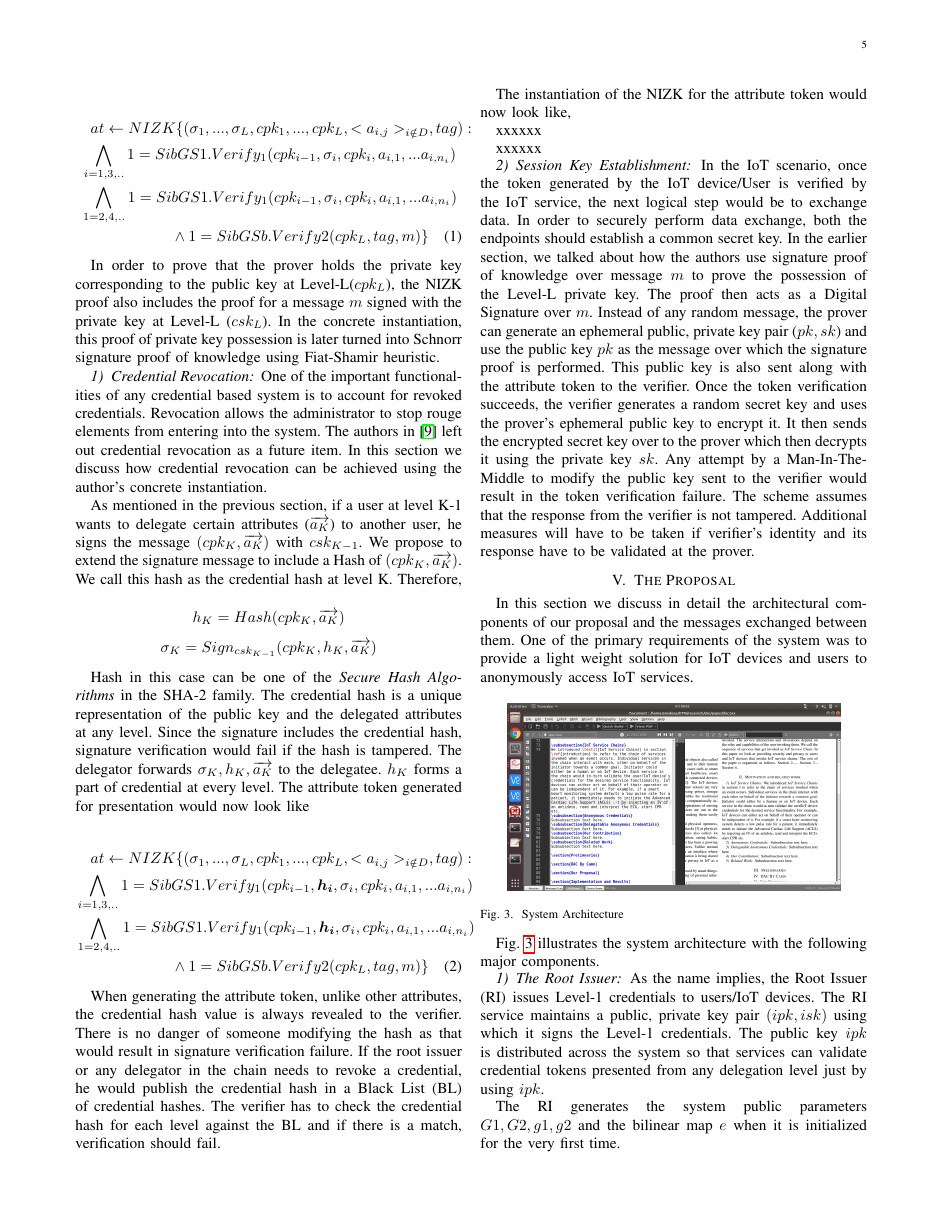
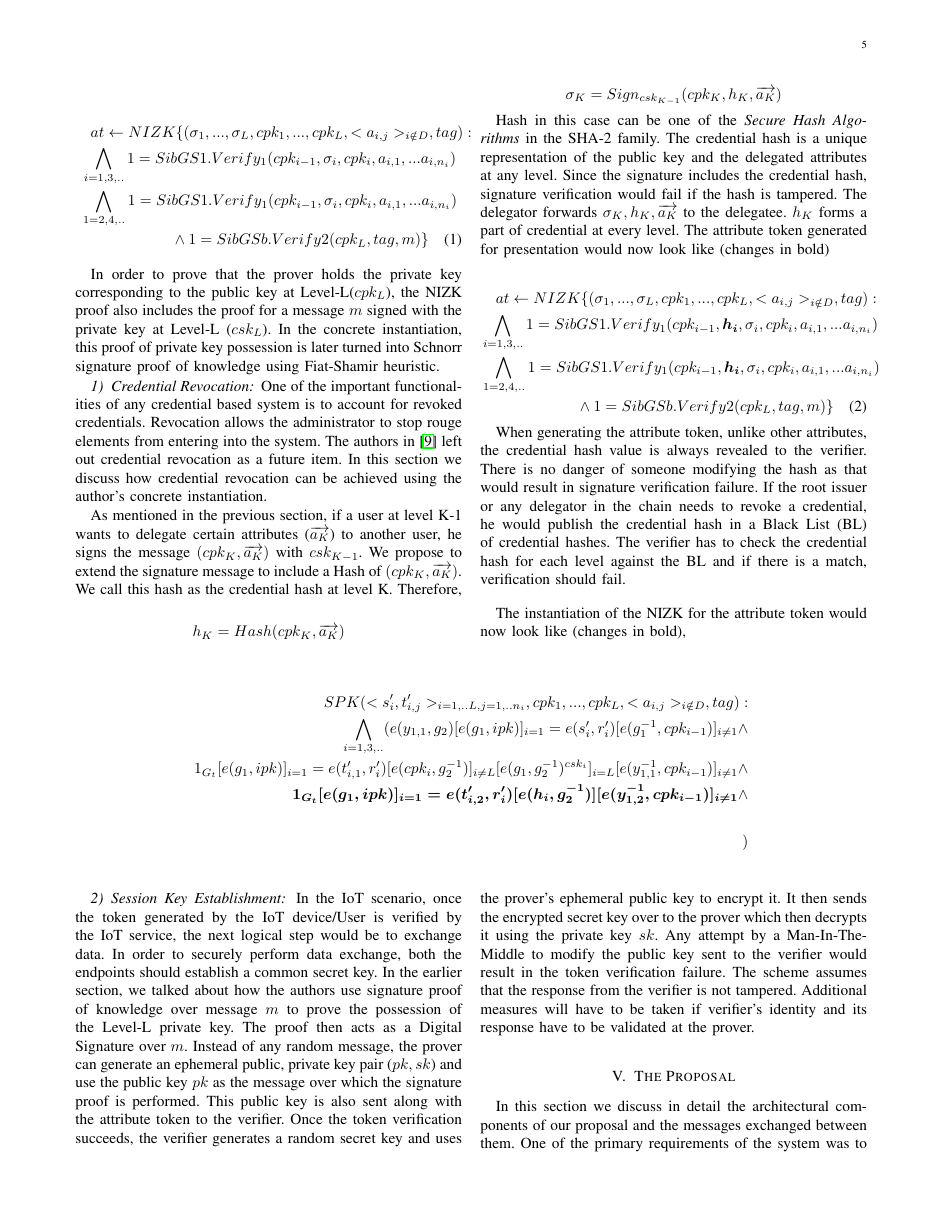
Before and after one commit to sandeepkiranp/DANCIS, a LaTeX paper (paper/dac.tex): page 5 of 8. Compiled offline with pdfLaTeX; a missing font is replaced by an installed copy or a similar font; a LaTeX package or settings file that is missing is left out.

Commit message:
towards paper

```diff
--- a/paper/dac.tex
+++ b/paper/dac.tex
@@ -4,11 +4,14 @@
 \usepackage{amsmath,amssymb,amsfonts}
 \usepackage{graphicx}
 \usepackage{textcomp}
+\usepackage{multicol}
 \usepackage{xcolor}
 \usepackage{listings}
 \usepackage{natbib}
 \usepackage{hyperref}
 \usepackage{enumitem}
+\usepackage{lipsum}
+\usepackage{cuted}
 \colorlet{punct}{red!60!black}
 \definecolor{background}{HTML}{EEEEEE}
 \definecolor{delim}{RGB}{20,105,176}
@@ -173,7 +176,7 @@ $$
 \sigma_K = Sign_{csk_{K-1}}(cpk_K,h_K,\overrightarrow{a_K})
 $$
 
-Hash in this case can be one of the \textit{Secure Hash Algorithms} in the SHA-2 family. The credential hash is a unique representation of the public key and the delegated attributes at any level. Since the signature includes the credential hash, signature verification would fail if the hash is tampered. The delegator forwards $\sigma_K, h_K, \overrightarrow{a_K}$ to the delegatee. $h_K$ forms a part of credential at every level. The attribute token generated for presentation would now look like
+Hash in this case can be one of the \textit{Secure Hash Algorithms} in the SHA-2 family. The credential hash is a unique representation of the public key and the delegated attributes at any level. Since the signature includes the credential hash, signature verification would fail if the hash is tampered. The delegator forwards $\sigma_K, h_K, \overrightarrow{a_K}$ to the delegatee. $h_K$ forms a part of credential at every level. The attribute token generated for presentation would now look like (changes in bold)
 
 \begin{multline}
 $$
@@ -186,13 +189,18 @@ $$
 
 When generating the attribute token, unlike other attributes, the credential hash value is always revealed to the verifier. There is no danger of someone modifying the hash as that would result in signature verification failure. If the root issuer or any delegator in the chain needs to revoke a credential, he would publish the credential hash in a Black List (BL) of credential hashes. The verifier has to check the credential hash for each level against the BL and if there is a match,  verification should fail.
 
-The instantiation of the NIZK for the attribute token would now look like,
+The instantiation of the NIZK for the attribute token would now look like (changes in bold),
 
-
-xxxxxx
-
-
-xxxxxx
+\begin{strip}
+\begin{align*}
+SPK{(<s_i',t_{i,j}'>_{i=1,..L,j=1,..n_i},cpk_1,...,cpk_L,<a_{i,j}>_{i \notin D},tag)} : \\
+\bigwedge \limits _{i=1,3,..} ( e(y_{1,1},g_2)[e(g_1,ipk)]_{i=1} = e(s_i',r_i')[e(g_1^{-1},cpk_{i-1})]_{i\neq1} \wedge \\
+1_{G_{t}}[e(g_1,ipk)]_{i=1} = e(t_{i,1}',r_i')[e(cpk_i,g_2^{-1})]_{i\neq L}[e(g_1,g_2^{-1})^{csk_i}]_{i=L} [e(y_{1,1}^{-1},cpk_{i-1})]_{i\neq1} \wedge  \\
+\boldsymbol{1_{G_{t}}[e(g_1,ipk)]_{i=1} = e(t_{i,2}',r_i')[e(h_i,g_2^{-1})][e(y_{1,2}^{-1},cpk_{i-1})]_{i\neq1}} \wedge  \\
+\\
+)
+\end{align*}
+\end{strip}
 
 \subsubsection{Session Key Establishment}
 In the IoT scenario, once the token generated by the IoT device/User is verified by the IoT service, the next logical step would be to exchange data. In order to securely perform data exchange, both the endpoints should establish a common secret key. In the earlier section, we talked about how the authors use signature proof of knowledge over message $m$ to prove the possession of the Level-L private key. The proof then acts as a Digital Signature over $m$. Instead of any random message, the prover can generate an ephemeral public, private key pair ($pk,sk$) and use the public key $pk$ as the message over which the signature proof is performed. This public key is also sent along with the attribute token to the verifier. Once the token verification succeeds, the verifier generates a random secret key and uses the prover's ephemeral public key to encrypt it. It then sends the encrypted secret key over to the prover which then decrypts it using the private key $sk$. Any attempt by a Man-In-The-Middle to modify the public key sent to the verifier would result in the token verification failure. The scheme assumes that the response from the verifier is not tampered. Additional measures will have to be taken if verifier's identity and its response have to be validated at the prover.
```
Also changed, not shown: paper/dac.pdf, 3 other files.
